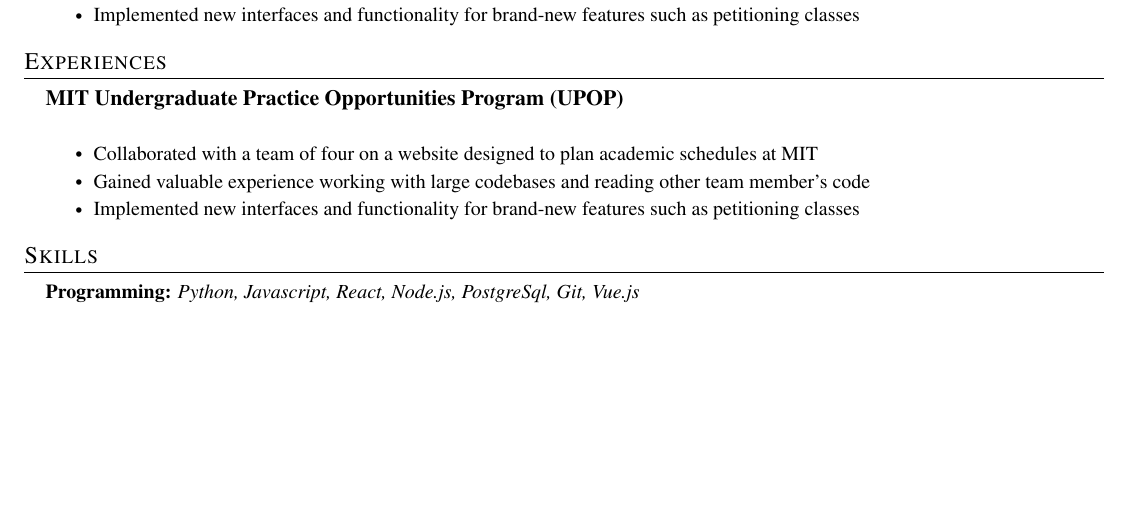
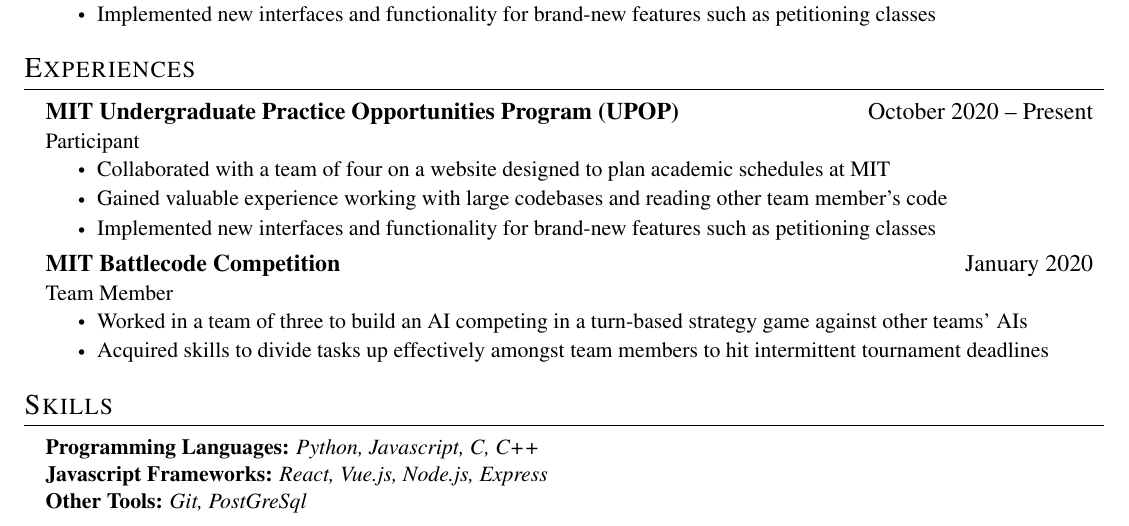
Before and after one commit to MaximoMachado/resume, a LaTeX CV (resume.tex): part of the page, cut so that both start at the same text, the shorter picture padded with empty space. Compiled offline with pdfLaTeX.

Commit message:
Increase font and add Battlecode and skills

```diff
--- a/resume.tex
+++ b/resume.tex
@@ -5,7 +5,7 @@
 % License : MIT
 %------------------------------------------------------------------------------
 
-\documentclass[letterpaper,11pt]{article} %For use in US
+\documentclass[letterpaper,12pt]{article} %For use in US
 \usepackage{latexsym}
 \usepackage[empty]{fullpage}
 \usepackage{titlesec}
@@ -175,20 +175,31 @@
 %-----EXPERIENCES----------------------------------------------------
 \section{Experiences}
 \CVSubHeadingListStart
-\CVSubheading{MIT Undergraduate Practice Opportunities Program (UPOP)}{}{}{}
+\CVSubheading
+{MIT Undergraduate Practice Opportunities Program (UPOP)}{October 2020 -- Present}
+{Participant}{}
 \CVItemListStart
 \CVItem{Collaborated with a team of four on a website designed to plan academic schedules at MIT}
 \CVItem{Gained valuable experience working with large codebases and reading other team member's code}
 \CVItem{Implemented new interfaces and functionality for brand-new features such as petitioning classes}
 \CVItemListEnd
 
+\CVSubheading
+{MIT Battlecode Competition}{January 2020}
+{Team Member}{}
+\CVItemListStart
+\CVItem{Worked in a team of three to build an AI competing in a turn-based strategy game against other teams' AIs}
+\CVItem{Acquired skills to divide tasks up effectively amongst team members to hit intermittent tournament deadlines}
+\CVItemListEnd
+
 \CVSubHeadingListEnd
-
 %-----SKILLS-------------------------------------------------------------------
 \section{Skills}
 \begin{itemize}[leftmargin=0.15in, label={}]
   \small{\item{
-        \textbf{Programming: }{\emph{Python, Javascript, React, Node.js, PostgreSql, Git, Vue.js}} \\
+        \textbf{Programming Languages: }{\emph{Python, Javascript, C, C++}} \\
+        \textbf{Javascript Frameworks: }{\emph{React, Vue.js, Node.js, Express}} \\
+        \textbf{Other Tools: }{\emph{Git, PostGreSql}} \\
         }}
 \end{itemize}
 
```
Also changed, not shown: resume.pdf, resume.tex (2 more changed lines).
